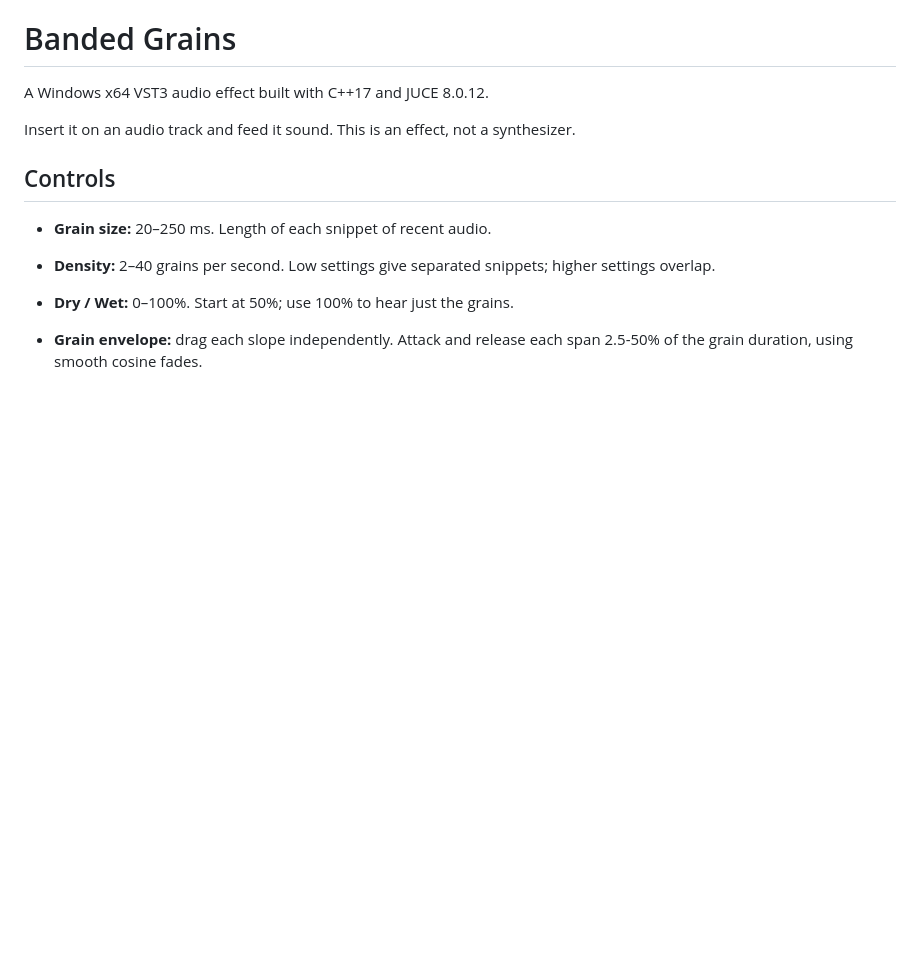
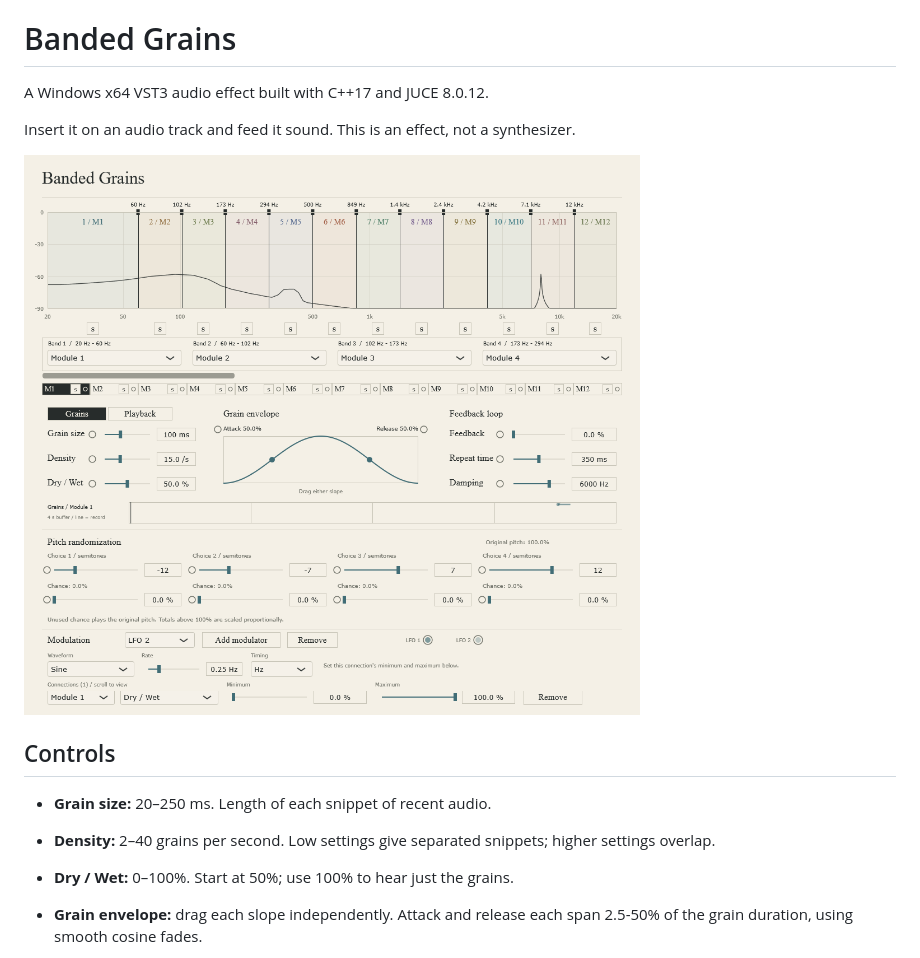
Before and after one commit to bubsler807/Banded-Grains, a Markdown page: README.md, the part around the change. Rendered like a GitHub page; pictures changed too: docs/banded-grains.png (added); blank space fills up the shorter version.

Commit message:
Add plugin screenshot to README
Co-authored-by: Codex <267193182+codex@users.noreply.github.com>

```diff
--- a/README.md
+++ b/README.md
@@ -5,6 +5,8 @@
 A Windows x64 VST3 audio effect built with C++17 and JUCE 8.0.12.
 
 Insert it on an audio track and feed it sound. This is an effect, not a synthesizer.
+
+![Banded Grains interface showing frequency bands, grain controls, and modulation](docs/banded-grains.png)
 
 
 
```
